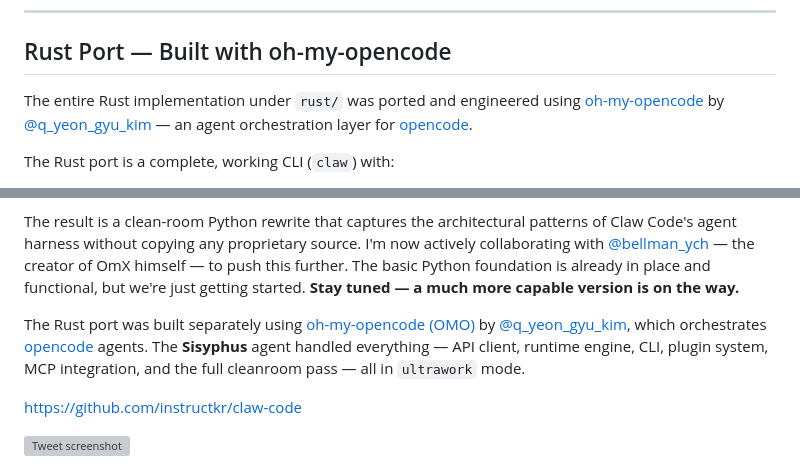
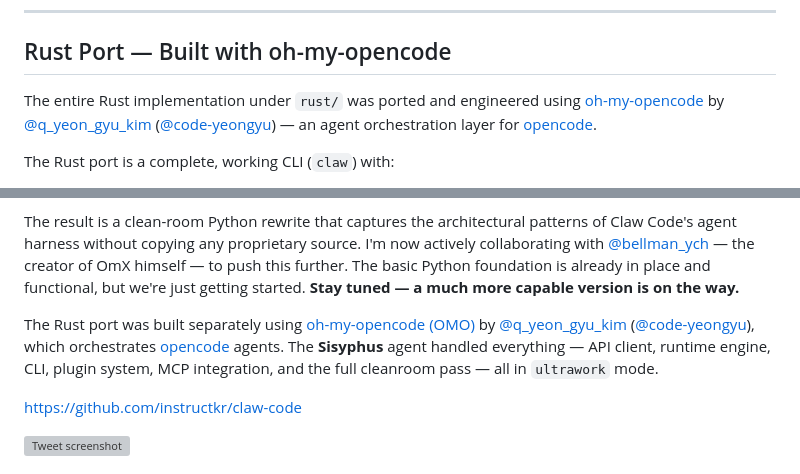
Before and after one commit to ashyou09/Note_weiver, a Markdown page: README.md, 2 parts joined by grey strips. Drawn GitHub-style; grey boxes are pictures that could not be loaded.

Commit message:
docs: add code-yeongyu credit to oh-my-opencode mentions

```diff
--- a/README.md
+++ b/README.md
@@ -35,7 +35,7 @@
 
 ## Rust Port — Built with oh-my-opencode
 
-The entire Rust implementation under `rust/` was ported and engineered using [oh-my-opencode](https://github.com/code-yeongyu/oh-my-opencode) by [@q_yeon_gyu_kim](https://x.com/q_yeon_gyu_kim) — an agent orchestration layer for [opencode](https://opencode.ai).
+The entire Rust implementation under `rust/` was ported and engineered using [oh-my-opencode](https://github.com/code-yeongyu/oh-my-opencode) by [@q_yeon_gyu_kim](https://x.com/q_yeon_gyu_kim) ([@code-yeongyu](https://github.com/code-yeongyu)) — an agent orchestration layer for [opencode](https://opencode.ai).
 
 The Rust port is a complete, working CLI (`claw`) with:
 - Streaming API client with SSE support
@@ -64,7 +64,7 @@ The whole thing was orchestrated end-to-end using [oh-my-codex (OmX)](https://gi
 
 The result is a clean-room Python rewrite that captures the architectural patterns of Claw Code's agent harness without copying any proprietary source. I'm now actively collaborating with [@bellman_ych](https://x.com/bellman_ych) — the creator of OmX himself — to push this further. The basic Python foundation is already in place and functional, but we're just getting started. **Stay tuned — a much more capable version is on the way.**
 
-The Rust port was built separately using [oh-my-opencode (OMO)](https://github.com/code-yeongyu/oh-my-opencode) by [@q_yeon_gyu_kim](https://x.com/q_yeon_gyu_kim), which orchestrates [opencode](https://opencode.ai) agents. The **Sisyphus** agent handled everything — API client, runtime engine, CLI, plugin system, MCP integration, and the full cleanroom pass — all in `ultrawork` mode.
+The Rust port was built separately using [oh-my-opencode (OMO)](https://github.com/code-yeongyu/oh-my-opencode) by [@q_yeon_gyu_kim](https://x.com/q_yeon_gyu_kim) ([@code-yeongyu](https://github.com/code-yeongyu)), which orchestrates [opencode](https://opencode.ai) agents. The **Sisyphus** agent handled everything — API client, runtime engine, CLI, plugin system, MCP integration, and the full cleanroom pass — all in `ultrawork` mode.
 
 https://github.com/instructkr/claw-code
 
```
